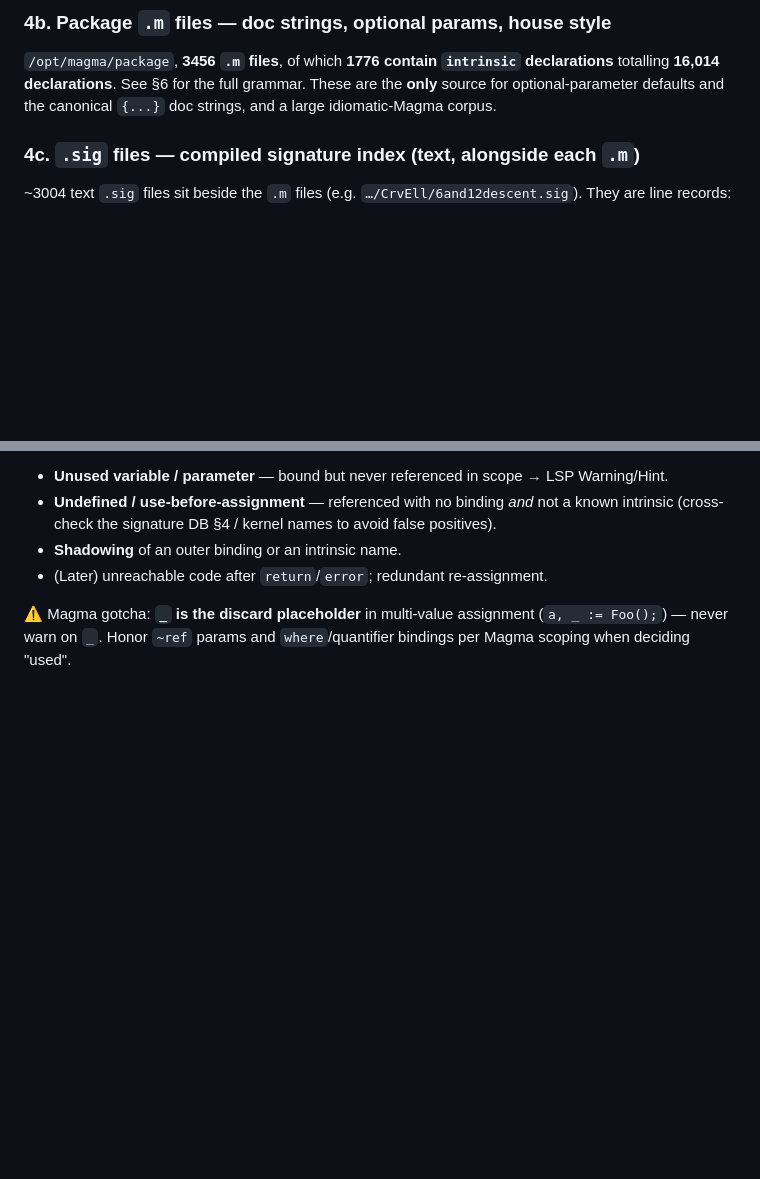
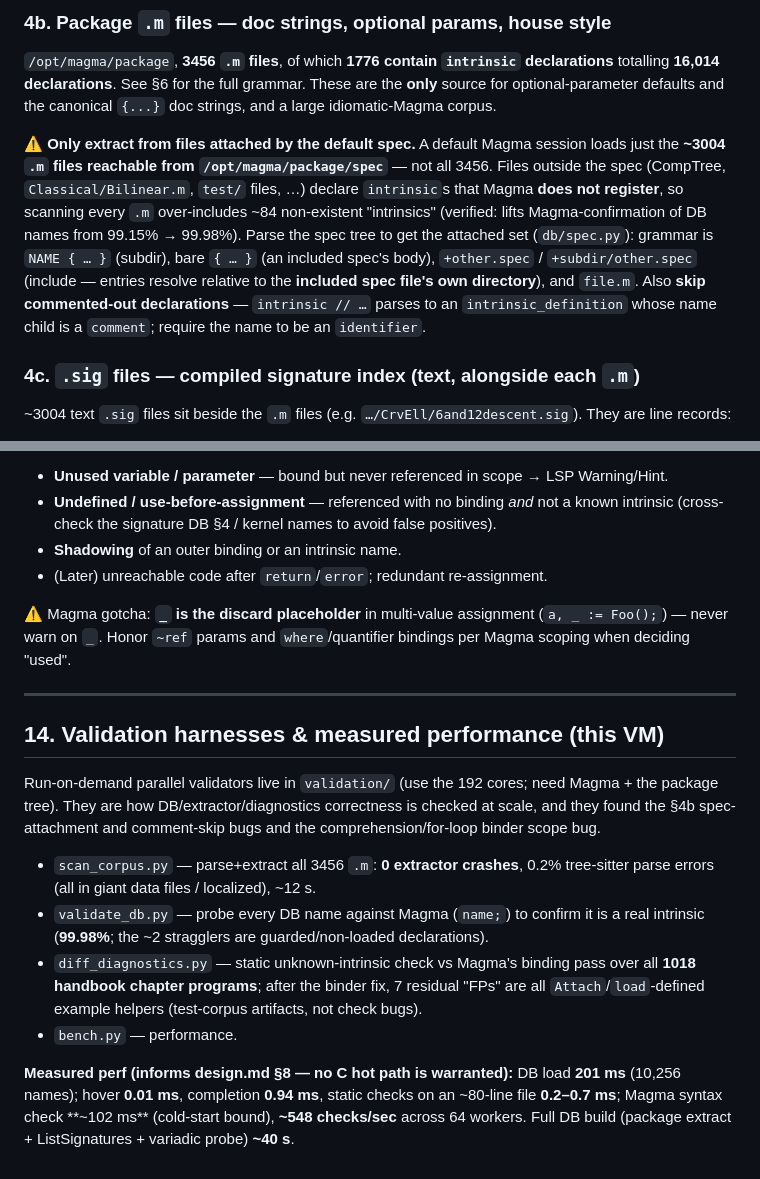
Before and after one commit to AndrewVSutherland/MagmaLSP, a Markdown page: CLAUDE.md, 2 parts joined by grey strips. Drawn GitHub-style; blank space fills up the shorter version.

Commit message:
Document spec-attachment DB requirement + validation harnesses & perf
CLAUDE.md §4b: only extract intrinsics from spec-attached files (~3004 of
3456); non-attached files declare intrinsics Magma never registers. §14:
the validation/ harnesses and measured performance (no C hot path needed).

Co-Authored-By: Claude Opus 4.8 <noreply@anthropic.com>

```diff
--- a/CLAUDE.md
+++ b/CLAUDE.md
@@ -148,6 +148,17 @@ every-keystroke, offline complement.
 `/opt/magma/package`, **3456 `.m` files**, of which **1776 contain `intrinsic` declarations** totalling
 **16,014 declarations**. See §6 for the full grammar. These are the **only** source for optional-parameter
 defaults and the canonical `{...}` doc strings, and a large idiomatic-Magma corpus.
+
+⚠️ **Only extract from files attached by the default spec.** A default Magma session loads just the
+**~3004 `.m` files reachable from `/opt/magma/package/spec`** — not all 3456. Files outside the spec
+(CompTree, `Classical/Bilinear.m`, `test/` files, …) declare `intrinsic`s that Magma **does not
+register**, so scanning every `.m` over-includes ~84 non-existent "intrinsics" (verified: lifts
+Magma-confirmation of DB names from 99.15% → 99.98%). Parse the spec tree to get the attached set
+(`db/spec.py`): grammar is `NAME { … }` (subdir), bare `{ … }` (an included spec's body),
+`+other.spec` / `+subdir/other.spec` (include — entries resolve relative to the **included spec
+file's own directory**), and `file.m`. Also **skip commented-out declarations** — `intrinsic // …`
+parses to an `intrinsic_definition` whose name child is a `comment`; require the name to be an
+`identifier`.
 
 ### 4c. `.sig` files — compiled signature index (text, alongside each `.m`)
 
@@ -428,3 +439,25 @@ run on every edit and complement the dynamic Magma check (§5):
 
 ⚠️ Magma gotcha: **`_` is the discard placeholder** in multi-value assignment (`a, _ := Foo();`) — never warn
 on `_`. Honor `~ref` params and `where`/quantifier bindings per Magma scoping when deciding "used".
+
+---
+
+## 14. Validation harnesses & measured performance (this VM)
+
+Run-on-demand parallel validators live in `validation/` (use the 192 cores; need Magma + the package
+tree). They are how DB/extractor/diagnostics correctness is checked at scale, and they found the §4b
+spec-attachment and comment-skip bugs and the comprehension/for-loop binder scope bug.
+
+- `scan_corpus.py` — parse+extract all 3456 `.m`: **0 extractor crashes**, 0.2% tree-sitter parse
+  errors (all in giant data files / localized), ~12 s.
+- `validate_db.py` — probe every DB name against Magma (`name;`) to confirm it is a real intrinsic
+  (**99.98%**; the ~2 stragglers are guarded/non-loaded declarations).
+- `diff_diagnostics.py` — static unknown-intrinsic check vs Magma's binding pass over all **1018
+  handbook chapter programs**; after the binder fix, 7 residual "FPs" are all `Attach`/`load`-defined
+  example helpers (test-corpus artifacts, not check bugs).
+- `bench.py` — performance.
+
+**Measured perf (informs design.md §8 — no C hot path is warranted):** DB load **201 ms** (10,256
+names); hover **0.01 ms**, completion **0.94 ms**, static checks on an ~80-line file **0.2–0.7 ms**;
+Magma syntax check **~102 ms** (cold-start bound), **~548 checks/sec** across 64 workers. Full DB
+build (package extract + ListSignatures + variadic probe) **~40 s**.
```
